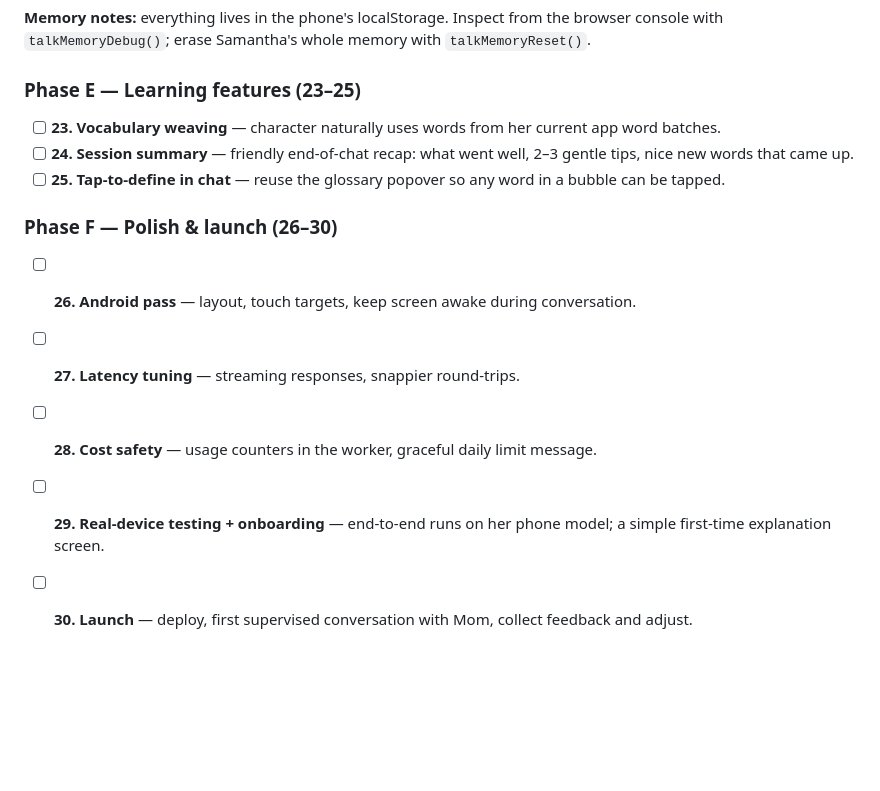
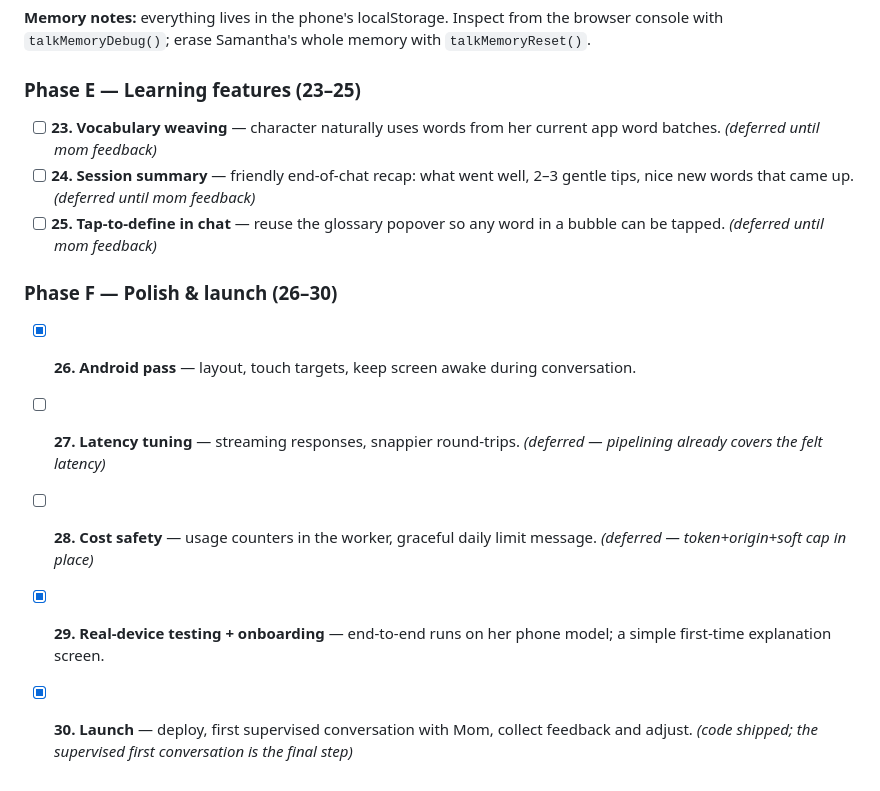
Before and after one commit to HeliZakay/learning-english, a Markdown page: talk-feature-plan.md, the part around the change. Drawn GitHub-style; blank space fills up the shorter version.

Commit message:
Tick stages 26/29/30; annotate deferred stages 23-25, 27-28
Co-Authored-By: Claude Fable 5 <noreply@anthropic.com>

```diff
--- a/talk-feature-plan.md
+++ b/talk-feature-plan.md
@@ -62,13 +62,13 @@ Each stage is small, ends in something testable, and gets its own commit.
 **Memory notes:** everything lives in the phone's localStorage. Inspect from the browser console with `talkMemoryDebug()`; erase Samantha's whole memory with `talkMemoryReset()`.
 
 ### Phase E — Learning features (23–25)
-- [ ] **23. Vocabulary weaving** — character naturally uses words from her current app word batches.
-- [ ] **24. Session summary** — friendly end-of-chat recap: what went well, 2–3 gentle tips, nice new words that came up.
-- [ ] **25. Tap-to-define in chat** — reuse the glossary popover so any word in a bubble can be tapped.
+- [ ] **23. Vocabulary weaving** — character naturally uses words from her current app word batches. *(deferred until mom feedback)*
+- [ ] **24. Session summary** — friendly end-of-chat recap: what went well, 2–3 gentle tips, nice new words that came up. *(deferred until mom feedback)*
+- [ ] **25. Tap-to-define in chat** — reuse the glossary popover so any word in a bubble can be tapped. *(deferred until mom feedback)*
 
 ### Phase F — Polish & launch (26–30)
-- [ ] **26. Android pass** — layout, touch targets, keep screen awake during conversation.
-- [ ] **27. Latency tuning** — streaming responses, snappier round-trips.
-- [ ] **28. Cost safety** — usage counters in the worker, graceful daily limit message.
-- [ ] **29. Real-device testing + onboarding** — end-to-end runs on her phone model; a simple first-time explanation screen.
-- [ ] **30. Launch** — deploy, first supervised conversation with Mom, collect feedback and adjust.
+- [x] **26. Android pass** — layout, touch targets, keep screen awake during conversation.
+- [ ] **27. Latency tuning** — streaming responses, snappier round-trips. *(deferred — pipelining already covers the felt latency)*
+- [ ] **28. Cost safety** — usage counters in the worker, graceful daily limit message. *(deferred — token+origin+soft cap in place)*
+- [x] **29. Real-device testing + onboarding** — end-to-end runs on her phone model; a simple first-time explanation screen.
+- [x] **30. Launch** — deploy, first supervised conversation with Mom, collect feedback and adjust. *(code shipped; the supervised first conversation is the final step)*
```
